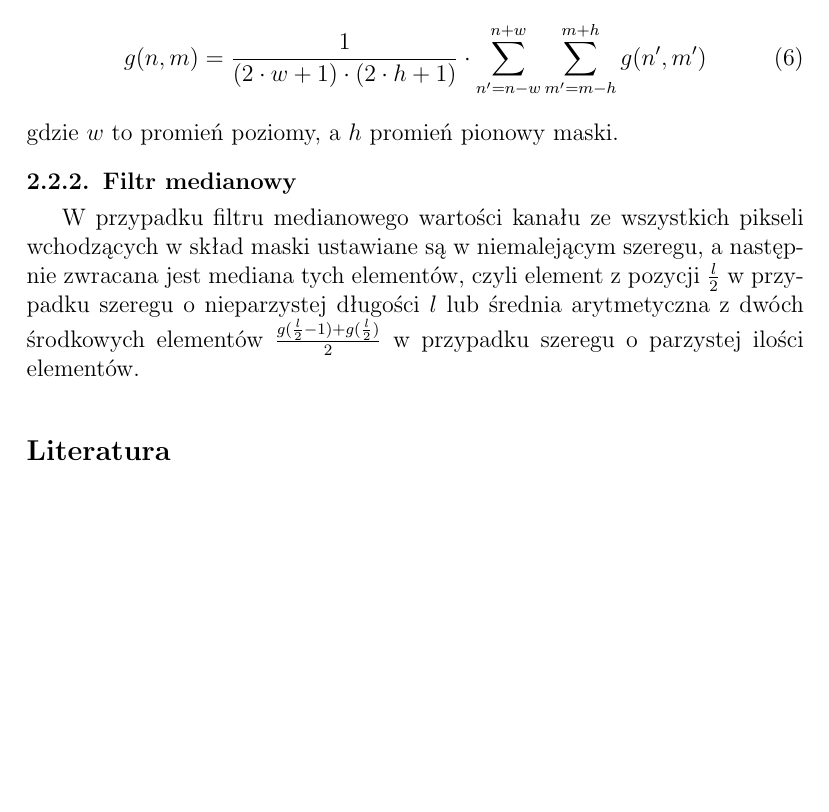
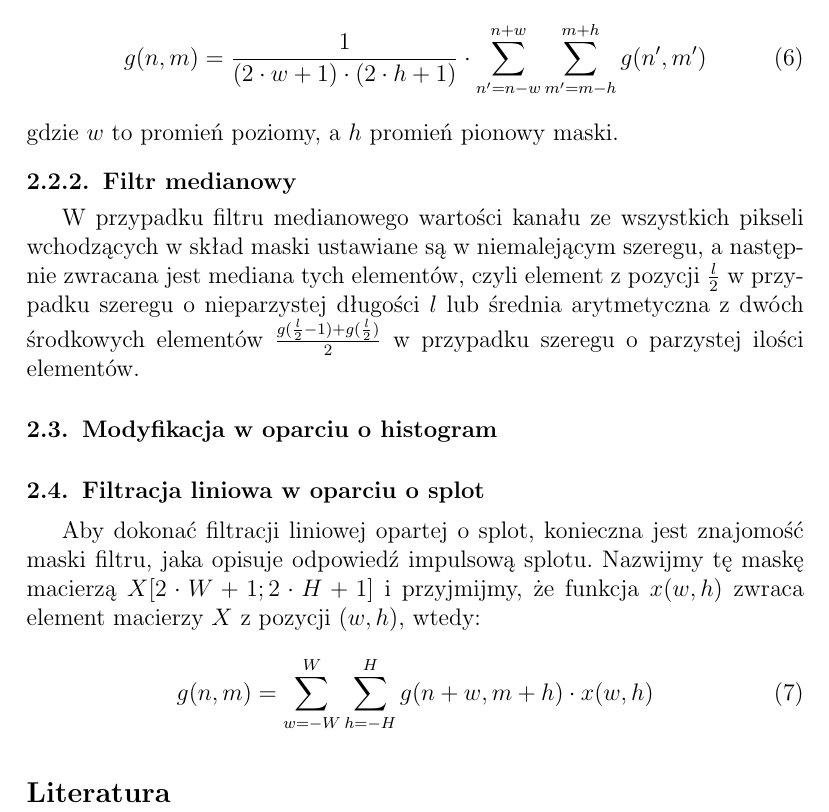
Before and after one commit to Michal-Kawski/pod, a LaTeX document (sprawko/sprawko_pod1.tex): part of page 4 of 4, cut so that both start at the same text, the shorter picture padded with empty space. Compiled offline with pdfLaTeX.

Commit message:
describe linear filtration

```diff
--- a/sprawko/sprawko_pod1.tex
+++ b/sprawko/sprawko_pod1.tex
@@ -173,6 +173,15 @@ gdzie $w$ to promień poziomy, a $h$ promień pionowy maski.
 \subsubsection{Filtr medianowy}
 W przypadku filtru medianowego wartości kanału ze wszystkich pikseli wchodzących w skład maski ustawiane są w niemalejącym szeregu, a następnie zwracana jest mediana tych elementów, czyli element z pozycji $\frac{l}{2}$~w~przypadku szeregu o nieparzystej długości $l$ lub średnia arytmetyczna z~dwóch środkowych elementów $\frac{g(\frac{l}{2} - 1) + g(\frac{l}{2})}{2}$ w przypadku szeregu o parzystej ilości elementów.
 
+\subsection{Modyfikacja w oparciu o histogram}
+
+\subsection{Filtracja liniowa w oparciu o splot}
+Aby dokonać filtracji liniowej opartej o splot, konieczna jest znajomość maski filtru, jaka opisuje odpowiedź impulsową splotu. Nazwijmy tę maskę macierzą $X[2 \cdot W + 1; 2 \cdot H + 1]$ i przyjmijmy, że funkcja $x(w, h)$ zwraca element macierzy $X$ z pozycji $(w, h)$, wtedy:
+\begin{equation}
+ g(n, m) = \displaystyle \sum \limits_{w=-W}^W \displaystyle \sum \limits_{h=-H}^H g(n + w, m + h) \cdot x(w, h)
+\end{equation}
+
+
 \begin{thebibliography}{99}
 %\bibitem{pleple}
 % opis
```
